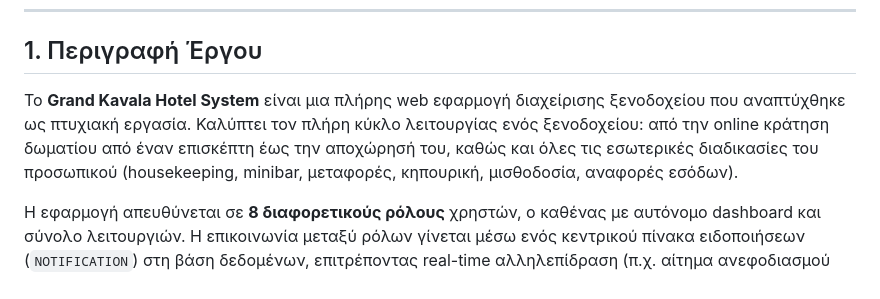
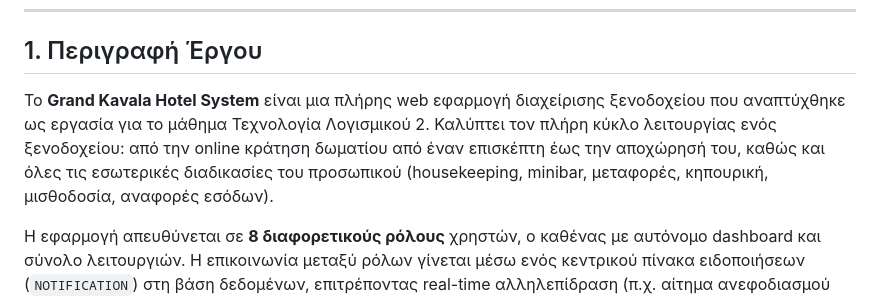
Before and after one commit to PanagiwthsSen/HotelSystem, a Markdown page: README.md, the part around the change. Drawn GitHub-style.

```diff
--- a/README.md
+++ b/README.md
@@ -27,7 +27,7 @@
 
 ## 1. Περιγραφή Έργου
 
-Το **Grand Kavala Hotel System** είναι μια πλήρης web εφαρμογή διαχείρισης ξενοδοχείου που αναπτύχθηκε ως πτυχιακή εργασία. Καλύπτει τον πλήρη κύκλο λειτουργίας ενός ξενοδοχείου: από την online κράτηση δωματίου από έναν επισκέπτη έως την αποχώρησή του, καθώς και όλες τις εσωτερικές διαδικασίες του προσωπικού (housekeeping, minibar, μεταφορές, κηπουρική, μισθοδοσία, αναφορές εσόδων).
+Το **Grand Kavala Hotel System** είναι μια πλήρης web εφαρμογή διαχείρισης ξενοδοχείου που αναπτύχθηκε ως εργασία για το μάθημα Τεχνολογία Λογισμικού 2. Καλύπτει τον πλήρη κύκλο λειτουργίας ενός ξενοδοχείου: από την online κράτηση δωματίου από έναν επισκέπτη έως την αποχώρησή του, καθώς και όλες τις εσωτερικές διαδικασίες του προσωπικού (housekeeping, minibar, μεταφορές, κηπουρική, μισθοδοσία, αναφορές εσόδων).
 
 Η εφαρμογή απευθύνεται σε **8 διαφορετικούς ρόλους** χρηστών, ο καθένας με αυτόνομο dashboard και σύνολο λειτουργιών. Η επικοινωνία μεταξύ ρόλων γίνεται μέσω ενός κεντρικού πίνακα ειδοποιήσεων (`NOTIFICATION`) στη βάση δεδομένων, επιτρέποντας real-time αλληλεπίδραση (π.χ. αίτημα ανεφοδιασμού minibar → έγκριση από διαχειριστή).
 
```
